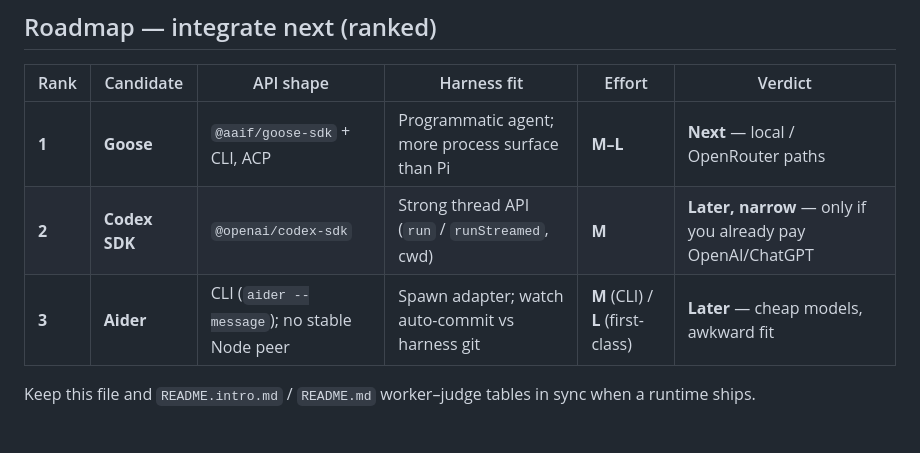
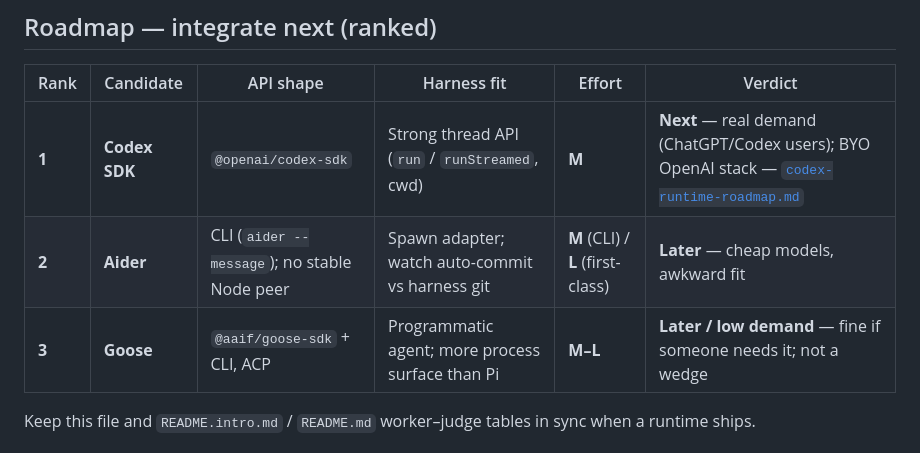
Before and after one commit to dancingteeth/agent-looper, a Markdown page: docs/runtime-map.md, the part around the change. GitHub-like rendering.

Commit message:
Add Codex SDK integration roadmap and rank it next in the runtime map.

```diff
--- a/docs/runtime-map.md
+++ b/docs/runtime-map.md
@@ -60,9 +60,9 @@ Use Cursor worker when you want one bill and IDE-native dogfood; use another `ru
 
 | Rank | Candidate | API shape | Harness fit | Effort | Verdict |
 | --- | --- | --- | --- | --- | --- |
-| **1** | **Goose** | `@aaif/goose-sdk` + CLI, ACP | Programmatic agent; more process surface than Pi | **M–L** | **Next** — local / OpenRouter paths |
-| **2** | **Codex SDK** | `@openai/codex-sdk` | Strong thread API (`run` / `runStreamed`, cwd) | **M** | **Later, narrow** — only if you already pay OpenAI/ChatGPT |
-| **3** | **Aider** | CLI (`aider --message`); no stable Node peer | Spawn adapter; watch auto-commit vs harness git | **M** (CLI) / **L** (first-class) | **Later** — cheap models, awkward fit |
+| **1** | **Codex SDK** | `@openai/codex-sdk` | Strong thread API (`run` / `runStreamed`, cwd) | **M** | **Next** — real demand (ChatGPT/Codex users); BYO OpenAI stack — [`codex-runtime-roadmap.md`](./codex-runtime-roadmap.md) |
+| **2** | **Aider** | CLI (`aider --message`); no stable Node peer | Spawn adapter; watch auto-commit vs harness git | **M** (CLI) / **L** (first-class) | **Later** — cheap models, awkward fit |
+| **3** | **Goose** | `@aaif/goose-sdk` + CLI, ACP | Programmatic agent; more process surface than Pi | **M–L** | **Later / low demand** — fine if someone needs it; not a wedge |
 
 Keep this file and `README.intro.md` / `README.md` worker–judge tables in sync when a runtime ships.
 
```
Also changed, not shown: docs/codex-runtime-roadmap.md (added, +147 -0 lines).
